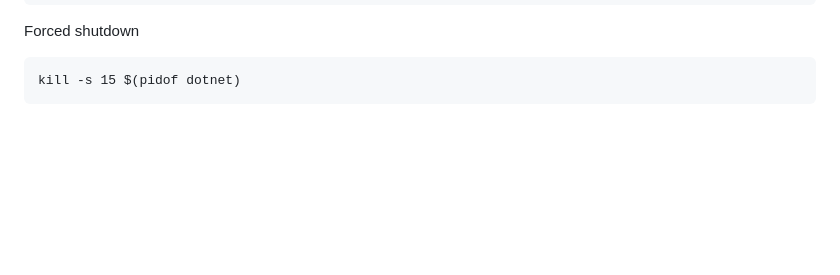
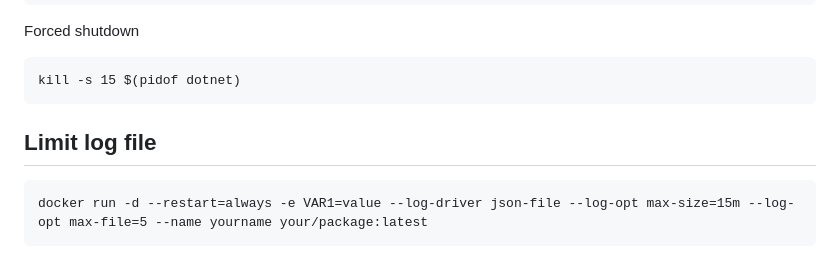
Before and after one commit to juniormayhe/Scripts, a Markdown page: docker/readme.md, the part around the change. Drawn GitHub-style; blank space fills up the shorter version.

````diff
--- a/docker/readme.md
+++ b/docker/readme.md
@@ -196,3 +196,8 @@ Forced shutdown
 ```
 kill -s 15 $(pidof dotnet)
 ```
+
+## Limit log file
+```
+docker run -d --restart=always -e VAR1=value --log-driver json-file --log-opt max-size=15m --log-opt max-file=5 --name yourname your/package:latest
+```
````
